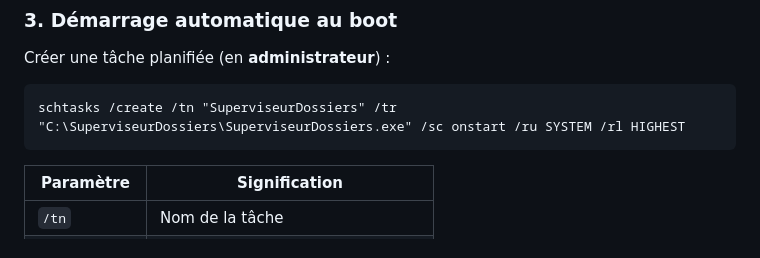
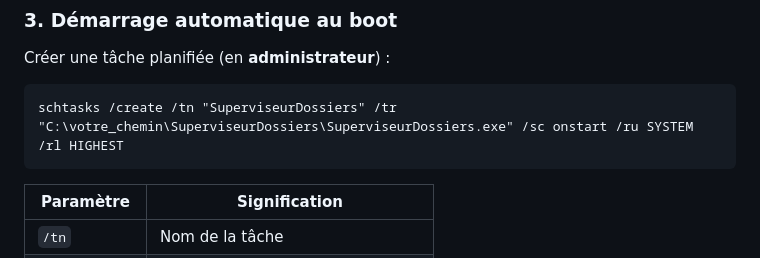
Before and after one commit to Pierddev/SuperviseurDossiers, a Markdown page: README.md, the part around the change. Drawn GitHub-style.

````diff
--- a/README.md
+++ b/README.md
@@ -143,7 +143,7 @@ C:\SuperviseurDossiers\
 Créer une tâche planifiée (en **administrateur**) :
 
 ```cmd
-schtasks /create /tn "SuperviseurDossiers" /tr "C:\SuperviseurDossiers\SuperviseurDossiers.exe" /sc onstart /ru SYSTEM /rl HIGHEST
+schtasks /create /tn "SuperviseurDossiers" /tr "C:\votre_chemin\SuperviseurDossiers\SuperviseurDossiers.exe" /sc onstart /ru SYSTEM /rl HIGHEST
 ```
 
 | Paramètre     | Signification                    |
````
